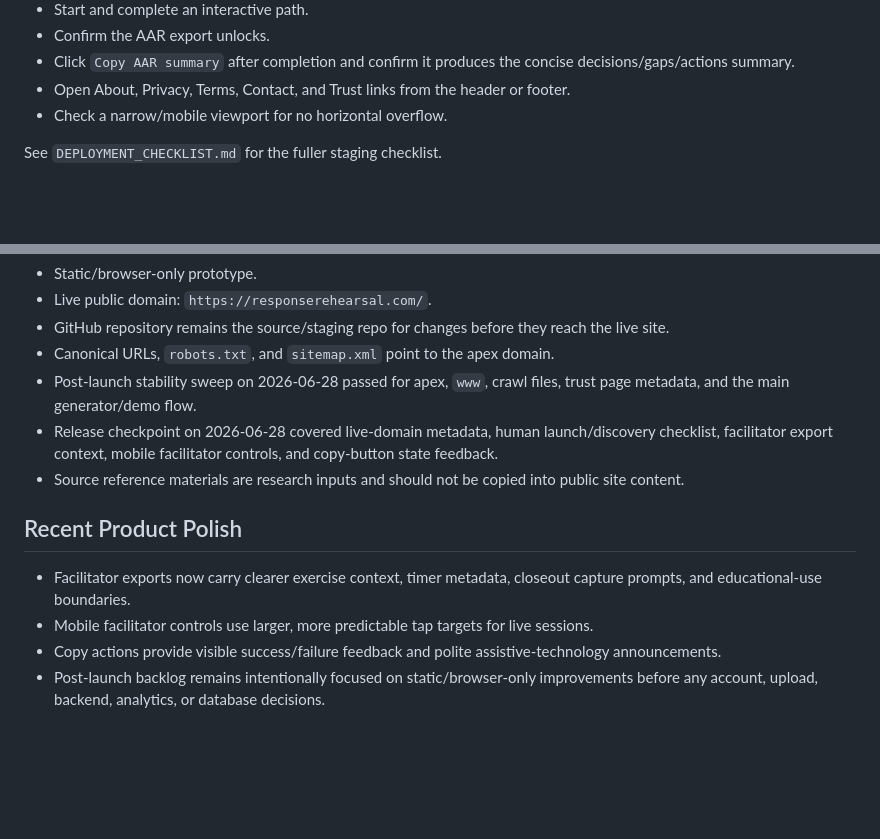
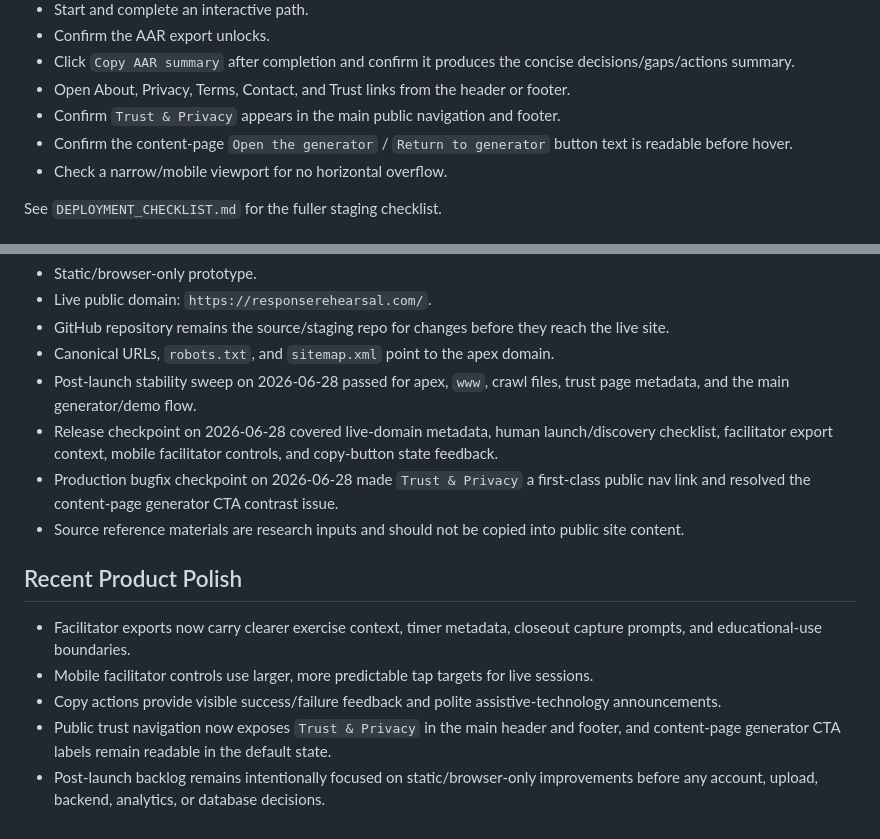
Before and after one commit to sashq-tech/ir-tabletop-generator, a Markdown page: README.md, 2 parts joined by grey strips. Rendered like a GitHub page; blank space fills up the shorter version.

Commit message:
Record post-bugfix release checkpoint

```diff
--- a/README.md
+++ b/README.md
@@ -89,6 +89,8 @@ Recommended manual smoke path:
 - Confirm the AAR export unlocks.
 - Click `Copy AAR summary` after completion and confirm it produces the concise decisions/gaps/actions summary.
 - Open About, Privacy, Terms, Contact, and Trust links from the header or footer.
+- Confirm `Trust & Privacy` appears in the main public navigation and footer.
+- Confirm the content-page `Open the generator` / `Return to generator` button text is readable before hover.
 - Check a narrow/mobile viewport for no horizontal overflow.
 
 See `DEPLOYMENT_CHECKLIST.md` for the fuller staging checklist.
@@ -123,6 +125,7 @@ Public trust pages are included for soft-launch readiness: `about.html`, `privac
 - Canonical URLs, `robots.txt`, and `sitemap.xml` point to the apex domain.
 - Post-launch stability sweep on 2026-06-28 passed for apex, `www`, crawl files, trust page metadata, and the main generator/demo flow.
 - Release checkpoint on 2026-06-28 covered live-domain metadata, human launch/discovery checklist, facilitator export context, mobile facilitator controls, and copy-button state feedback.
+- Production bugfix checkpoint on 2026-06-28 made `Trust & Privacy` a first-class public nav link and resolved the content-page generator CTA contrast issue.
 - Source reference materials are research inputs and should not be copied into public site content.
 
 ## Recent Product Polish
@@ -130,4 +133,5 @@ Public trust pages are included for soft-launch readiness: `about.html`, `privac
 - Facilitator exports now carry clearer exercise context, timer metadata, closeout capture prompts, and educational-use boundaries.
 - Mobile facilitator controls use larger, more predictable tap targets for live sessions.
 - Copy actions provide visible success/failure feedback and polite assistive-technology announcements.
+- Public trust navigation now exposes `Trust & Privacy` in the main header and footer, and content-page generator CTA labels remain readable in the default state.
 - Post-launch backlog remains intentionally focused on static/browser-only improvements before any account, upload, backend, analytics, or database decisions.
```
Also changed, not shown: DEPLOYMENT_CHECKLIST.md (+4 -1 lines), POST_LAUNCH_BACKLOG.md (+4 -3 lines).
